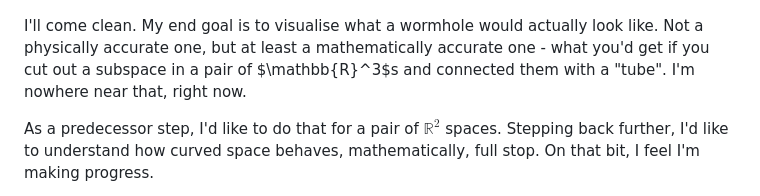
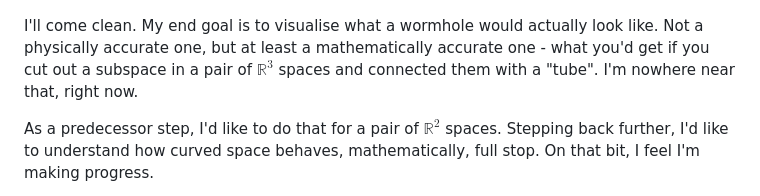
Before and after one commit to simon-frankau/curved-spaces, a Markdown page: README.md, the part around the change. Rendered like a GitHub page.

Commit message:
Attempted fix for MathJax not displaying nicely in GH markdown

```diff
--- a/README.md
+++ b/README.md
@@ -5,8 +5,8 @@
 I'll come clean. My end goal is to visualise what a wormhole would
 actually look like. Not a physically accurate one, but at least a
 mathematically accurate one - what you'd get if you cut out a subspace
-in a pair of $\mathbb{R}^3$s and connected them with a "tube". I'm
-nowhere near that, right now.
+in a pair of $\mathbb{R}^3$ spaces and connected them with a
+"tube". I'm nowhere near that, right now.
 
 As a predecessor step, I'd like to do that for a pair of
 $\mathbb{R}^2$ spaces. Stepping back further, I'd like to understand
```
